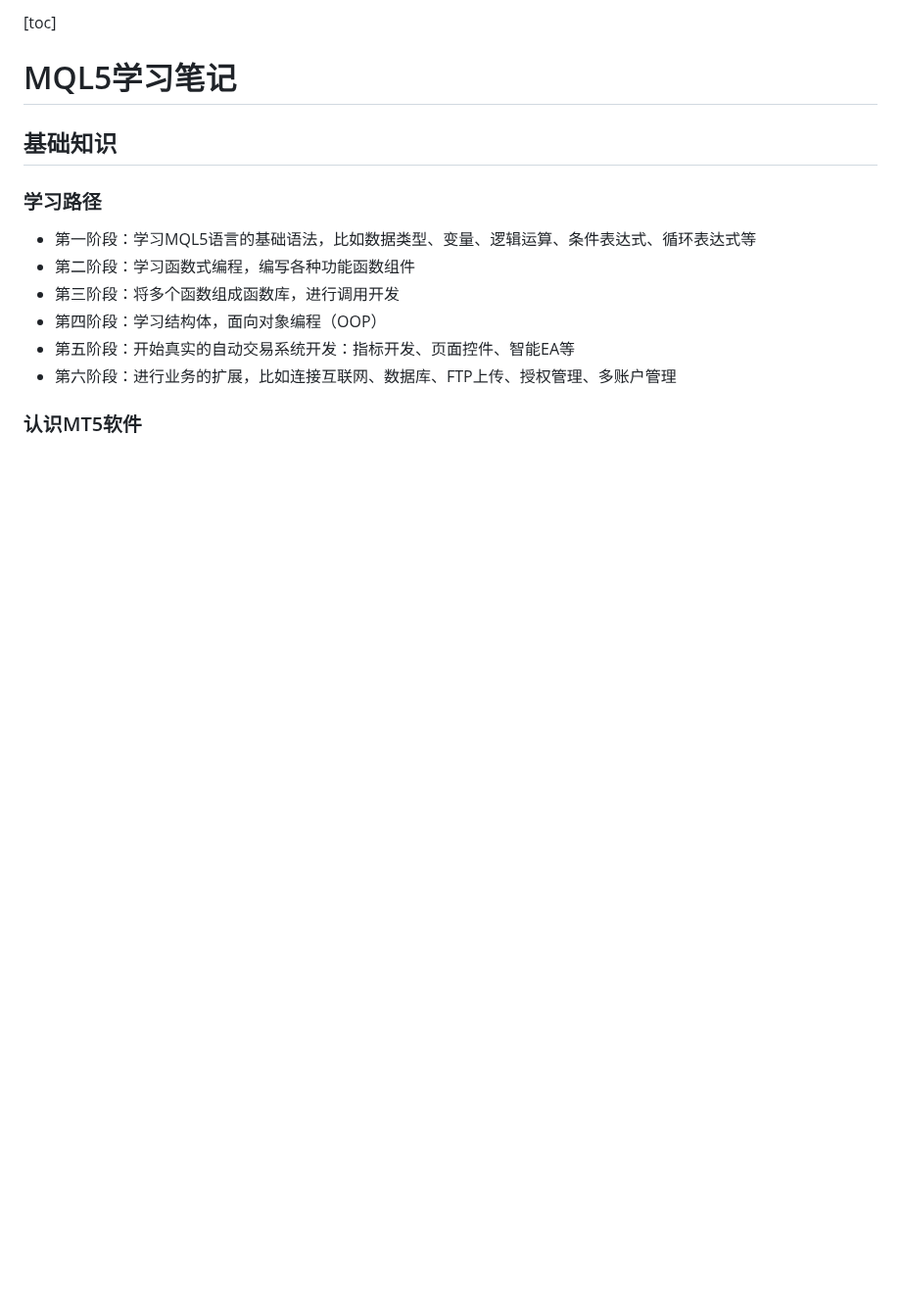
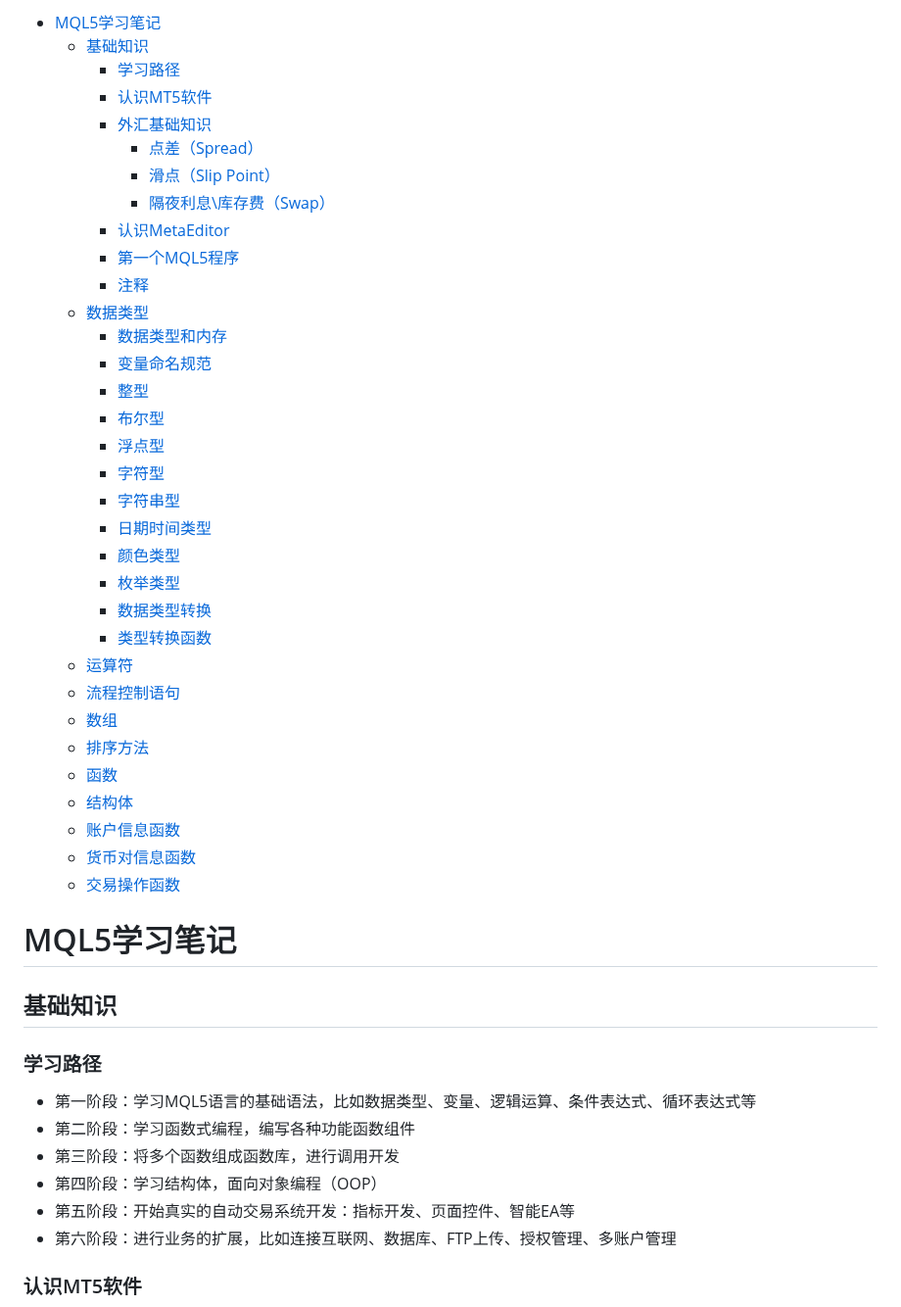
Before and after one commit to foolmuyi/LearningLog, a Markdown page: Notes/MQL5/MQL5.md, the part around the change. Shown at 98% size. Rendered like a GitHub page; blank space fills up the shorter version.

Commit message:
update TOC

```diff
--- a/Notes/MQL5/MQL5.md
+++ b/Notes/MQL5/MQL5.md
@@ -1,4 +1,37 @@
-[toc]
+- [MQL5学习笔记](#mql5学习笔记)
+  - [基础知识](#基础知识)
+    - [学习路径](#学习路径)
+    - [认识MT5软件](#认识mt5软件)
+    - [外汇基础知识](#外汇基础知识)
+      - [点差（Spread）](#点差spread)
+      - [滑点（Slip Point）](#滑点slip-point)
+      - [隔夜利息\\库存费（Swap）](#隔夜利息库存费swap)
+    - [认识MetaEditor](#认识metaeditor)
+    - [第一个MQL5程序](#第一个mql5程序)
+    - [注释](#注释)
+  - [数据类型](#数据类型)
+    - [数据类型和内存](#数据类型和内存)
+    - [变量命名规范](#变量命名规范)
+    - [整型](#整型)
+    - [布尔型](#布尔型)
+    - [浮点型](#浮点型)
+    - [字符型](#字符型)
+    - [字符串型](#字符串型)
+    - [日期时间类型](#日期时间类型)
+    - [颜色类型](#颜色类型)
+    - [枚举类型](#枚举类型)
+    - [数据类型转换](#数据类型转换)
+    - [类型转换函数](#类型转换函数)
+  - [运算符](#运算符)
+  - [流程控制语句](#流程控制语句)
+  - [数组](#数组)
+  - [排序方法](#排序方法)
+  - [函数](#函数)
+  - [结构体](#结构体)
+  - [账户信息函数](#账户信息函数)
+  - [货币对信息函数](#货币对信息函数)
+  - [交易操作函数](#交易操作函数)
+
 
 # MQL5学习笔记
 
```
